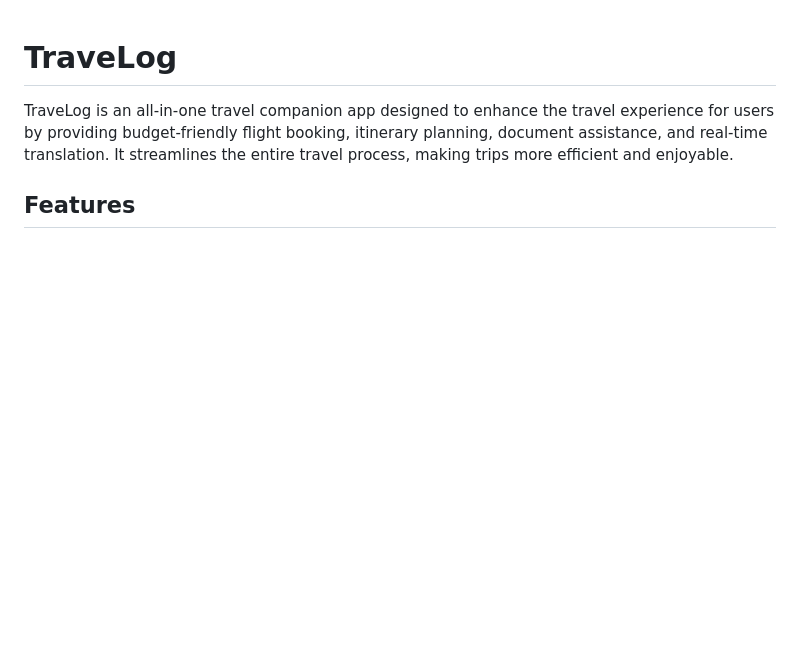
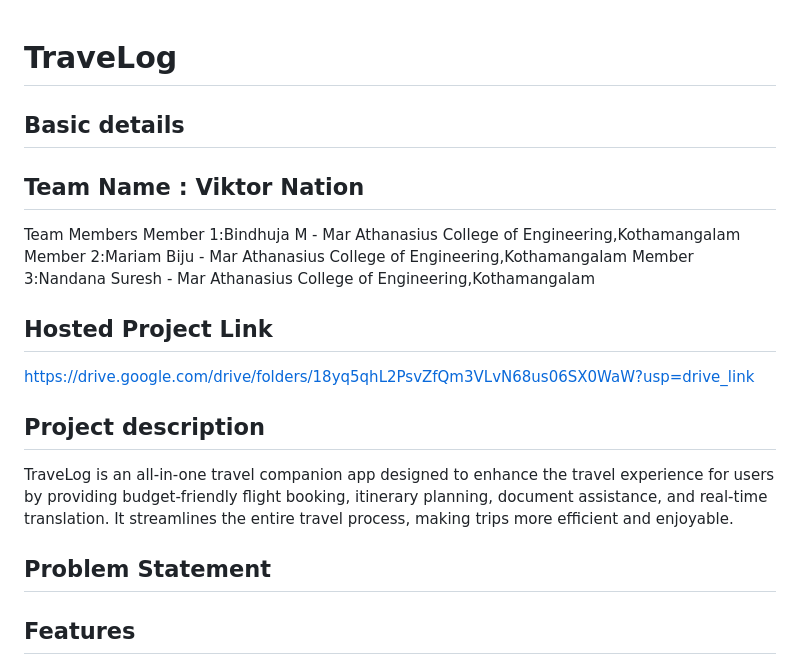
Before and after one commit to NotALabRat/TraveLog, a Markdown page: README.md, the part around the change. GitHub-like rendering; blank space fills up the shorter version.

```diff
--- a/README.md
+++ b/README.md
@@ -1,6 +1,24 @@
 # TraveLog
 
+## Basic details
+
+## Team Name : Viktor Nation
+Team Members
+Member 1:Bindhuja M - Mar Athanasius College of Engineering,Kothamangalam
+Member 2:Mariam Biju - Mar Athanasius College of Engineering,Kothamangalam
+Member 3:Nandana Suresh - Mar Athanasius College of Engineering,Kothamangalam
+
+## Hosted Project Link
+
+https://drive.google.com/drive/folders/18yq5qhL2PsvZfQm3VLvN68us06SX0WaW?usp=drive_link
+
+## Project description
+
 TraveLog is an all-in-one travel companion app designed to enhance the travel experience for users by providing budget-friendly flight booking, itinerary planning, document assistance, and real-time translation. It streamlines the entire travel process, making trips more efficient and enjoyable.
+
+## Problem Statement
+
+
 
 ## Features
 1. Itinerary Planner
```
